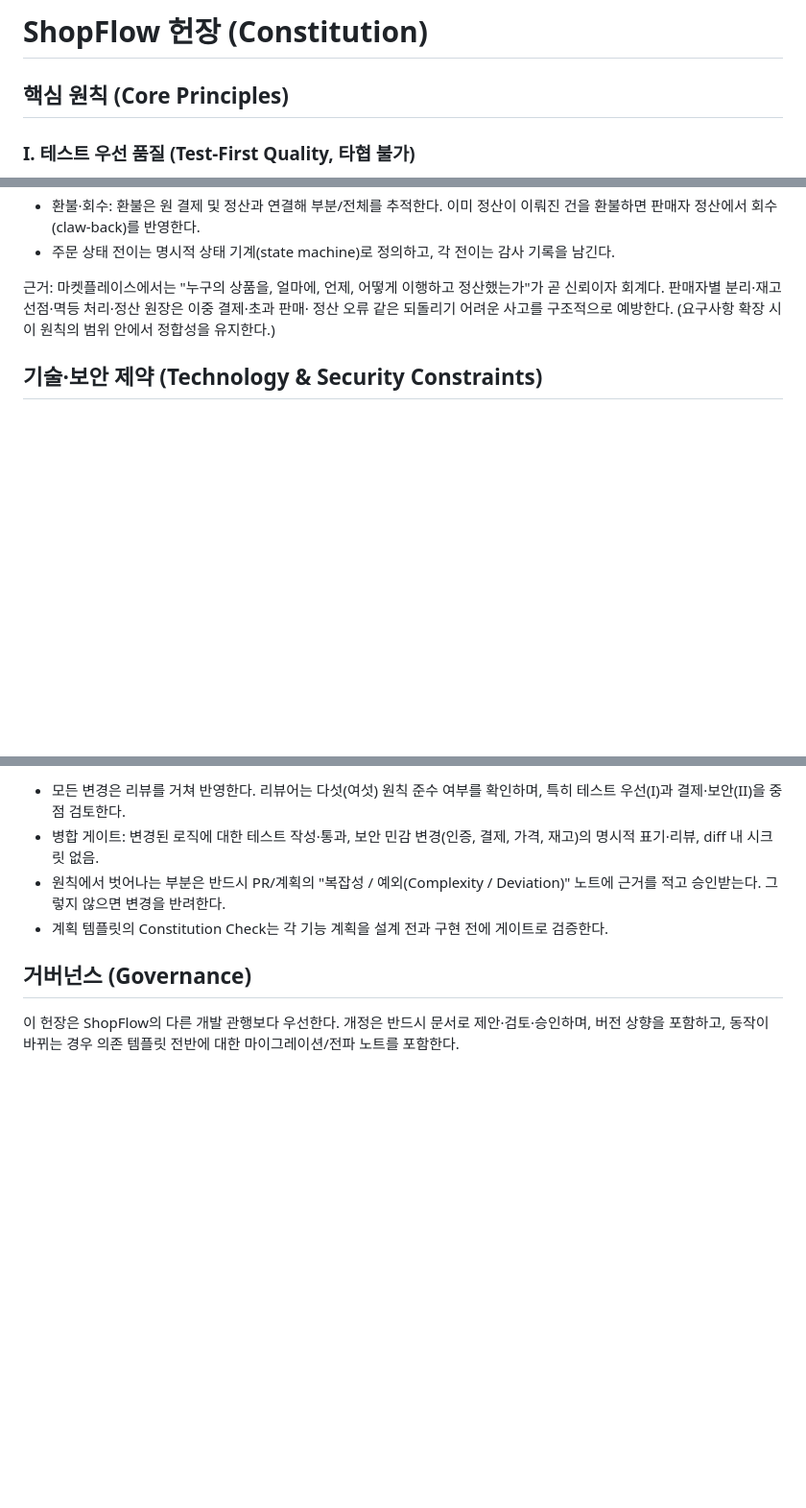
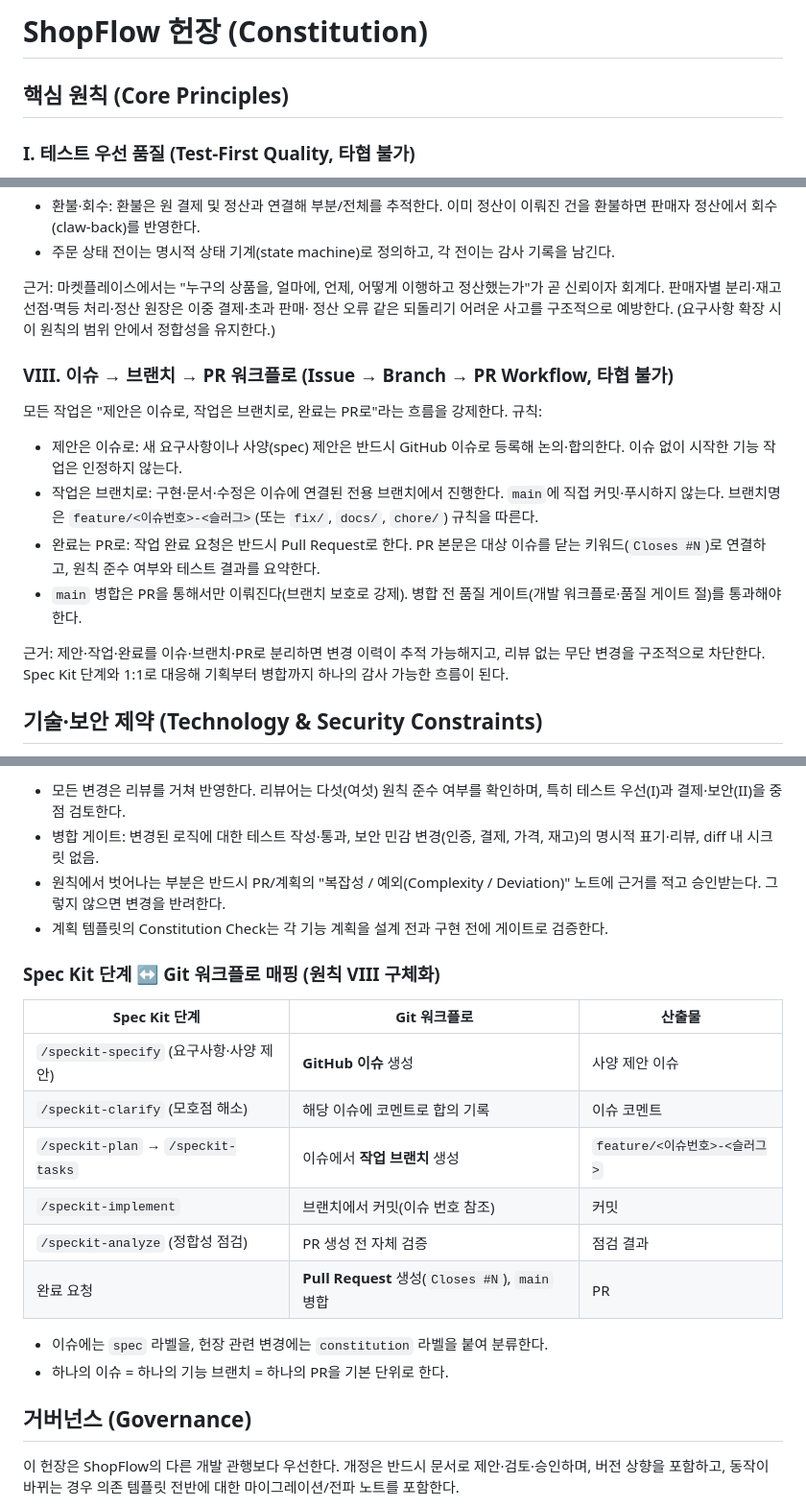
Before and after one commit to frentis-ai-study/shopflow, a Markdown page: .specify/memory/constitution.md, 3 parts joined by grey strips. Shown at 96% size. Drawn GitHub-style; blank space fills up the shorter version.

```diff
--- a/.specify/memory/constitution.md
+++ b/.specify/memory/constitution.md
@@ -1,17 +1,20 @@
 <!--
 Sync Impact Report (동기화 영향 보고)
-- 버전 변경: 1.1.1 → 1.2.0
-- 버전 근거: 새 원칙 VII(마켓플레이스 정산·주문 생명주기 무결성) 추가. 원칙 신규 추가는
-  지침의 실질적 확장이므로 MINOR.
+- 버전 변경: 1.2.0 → 1.3.0
+- 버전 근거: 새 원칙 VIII(이슈→브랜치→PR 워크플로) 추가 및 개발 워크플로 절에 Spec Kit
+  단계 매핑 표 추가. 원칙 신규 추가·지침 실질 확장이므로 MINOR.
 - 수정된 원칙:
-  - 추가: VII. 마켓플레이스 정산·주문 생명주기 무결성
-  - (원칙 I~VI는 1.1.1과 동일)
-- 추가된 섹션: 없음(기존 핵심 원칙 아래 신규 원칙 추가)
+  - 추가: VIII. 이슈 → 브랜치 → PR 워크플로 (타협 불가)
+  - (원칙 I~VII는 1.2.0과 동일)
+- 추가된 섹션: 개발 워크플로·품질 게이트 절에 "Spec Kit 단계 ↔ Git 워크플로 매핑" 하위 표
 - 제거된 섹션: 없음
 - 검토한 템플릿:
-  - .specify/templates/plan-template.md ✅ 정합 (Constitution Check가 constitution을 동적 참조 — 수정 불필요)
-  - .specify/templates/spec-template.md ✅ 정합 (판매자별 이행·정산·환불은 개별 사양의 요구사항으로 표현)
-  - .specify/templates/tasks-template.md ✅ 정합 (원칙 VII는 새 태스크 범주를 만들지 않음; 결제/재고/정산 로직은 원칙 I에 따라 테스트 필수)
+  - .specify/templates/plan-template.md ✅ 정합 (Constitution Check가 constitution을 동적 참조)
+  - .specify/templates/spec-template.md ✅ 정합 (사양 제안은 이슈로 등록 후 spec 문서화)
+  - .specify/templates/tasks-template.md ✅ 정합 (원칙 VIII은 워크플로 규율이며 새 태스크 범주 없음)
+- 강제 장치(저장소 설정):
+  - .github/ISSUE_TEMPLATE/spec-proposal.md, .github/PULL_REQUEST_TEMPLATE.md 추가
+  - main 브랜치 보호 규칙: PR 병합 강제
 - 남은 TODO: 없음(모든 플레이스홀더 해소)
 
 변경 이력:
@@ -121,6 +125,23 @@ Sync Impact Report (동기화 영향 보고)
 정산 오류 같은 되돌리기 어려운 사고를 구조적으로 예방한다. (요구사항 확장 시 이 원칙의
 범위 안에서 정합성을 유지한다.)
 
+### VIII. 이슈 → 브랜치 → PR 워크플로 (Issue → Branch → PR Workflow, 타협 불가)
+
+모든 작업은 "제안은 이슈로, 작업은 브랜치로, 완료는 PR로"라는 흐름을 강제한다. 규칙:
+- 제안은 이슈로: 새 요구사항이나 사양(spec) 제안은 반드시 GitHub 이슈로 등록해 논의·합의한다.
+  이슈 없이 시작한 기능 작업은 인정하지 않는다.
+- 작업은 브랜치로: 구현·문서·수정은 이슈에 연결된 전용 브랜치에서 진행한다. `main`에 직접
+  커밋·푸시하지 않는다. 브랜치명은 `feature/<이슈번호>-<슬러그>`(또는 `fix/`, `docs/`,
+  `chore/`) 규칙을 따른다.
+- 완료는 PR로: 작업 완료 요청은 반드시 Pull Request로 한다. PR 본문은 대상 이슈를 닫는
+  키워드(`Closes #N`)로 연결하고, 원칙 준수 여부와 테스트 결과를 요약한다.
+- `main` 병합은 PR을 통해서만 이뤄진다(브랜치 보호로 강제). 병합 전 품질 게이트(개발
+  워크플로·품질 게이트 절)를 통과해야 한다.
+
+근거: 제안·작업·완료를 이슈·브랜치·PR로 분리하면 변경 이력이 추적 가능해지고, 리뷰
+없는 무단 변경을 구조적으로 차단한다. Spec Kit 단계와 1:1로 대응해 기획부터 병합까지
+하나의 감사 가능한 흐름이 된다.
+
 ## 기술·보안 제약 (Technology & Security Constraints)
 
 - 백엔드: Java + Spring Boot (Spring MVC, Spring Data, Spring Security).
@@ -144,6 +165,20 @@ Sync Impact Report (동기화 영향 보고)
   근거를 적고 승인받는다. 그렇지 않으면 변경을 반려한다.
 - 계획 템플릿의 Constitution Check는 각 기능 계획을 설계 전과 구현 전에 게이트로 검증한다.
 
+### Spec Kit 단계 ↔ Git 워크플로 매핑 (원칙 VIII 구체화)
+
+| Spec Kit 단계 | Git 워크플로 | 산출물 |
+|---|---|---|
+| `/speckit-specify` (요구사항·사양 제안) | **GitHub 이슈** 생성 | 사양 제안 이슈 |
+| `/speckit-clarify` (모호점 해소) | 해당 이슈에 코멘트로 합의 기록 | 이슈 코멘트 |
+| `/speckit-plan` → `/speckit-tasks` | 이슈에서 **작업 브랜치** 생성 | `feature/<이슈번호>-<슬러그>` |
+| `/speckit-implement` | 브랜치에서 커밋(이슈 번호 참조) | 커밋 |
+| `/speckit-analyze` (정합성 점검) | PR 생성 전 자체 검증 | 점검 결과 |
+| 완료 요청 | **Pull Request** 생성(`Closes #N`), `main` 병합 | PR |
+
+- 이슈에는 `spec` 라벨을, 헌장 관련 변경에는 `constitution` 라벨을 붙여 분류한다.
+- 하나의 이슈 = 하나의 기능 브랜치 = 하나의 PR을 기본 단위로 한다.
+
 ## 거버넌스 (Governance)
 
 이 헌장은 ShopFlow의 다른 개발 관행보다 우선한다. 개정은 반드시 문서로 제안·검토·승인하며,
```
Also changed, not shown: other parts of .specify/memory/constitution.md (+2 -1 lines), .github/ISSUE_TEMPLATE/spec-proposal.md (added, +40 -0 lines), .github/PULL_REQUEST_TEMPLATE.md (added, +31 -0 lines).
